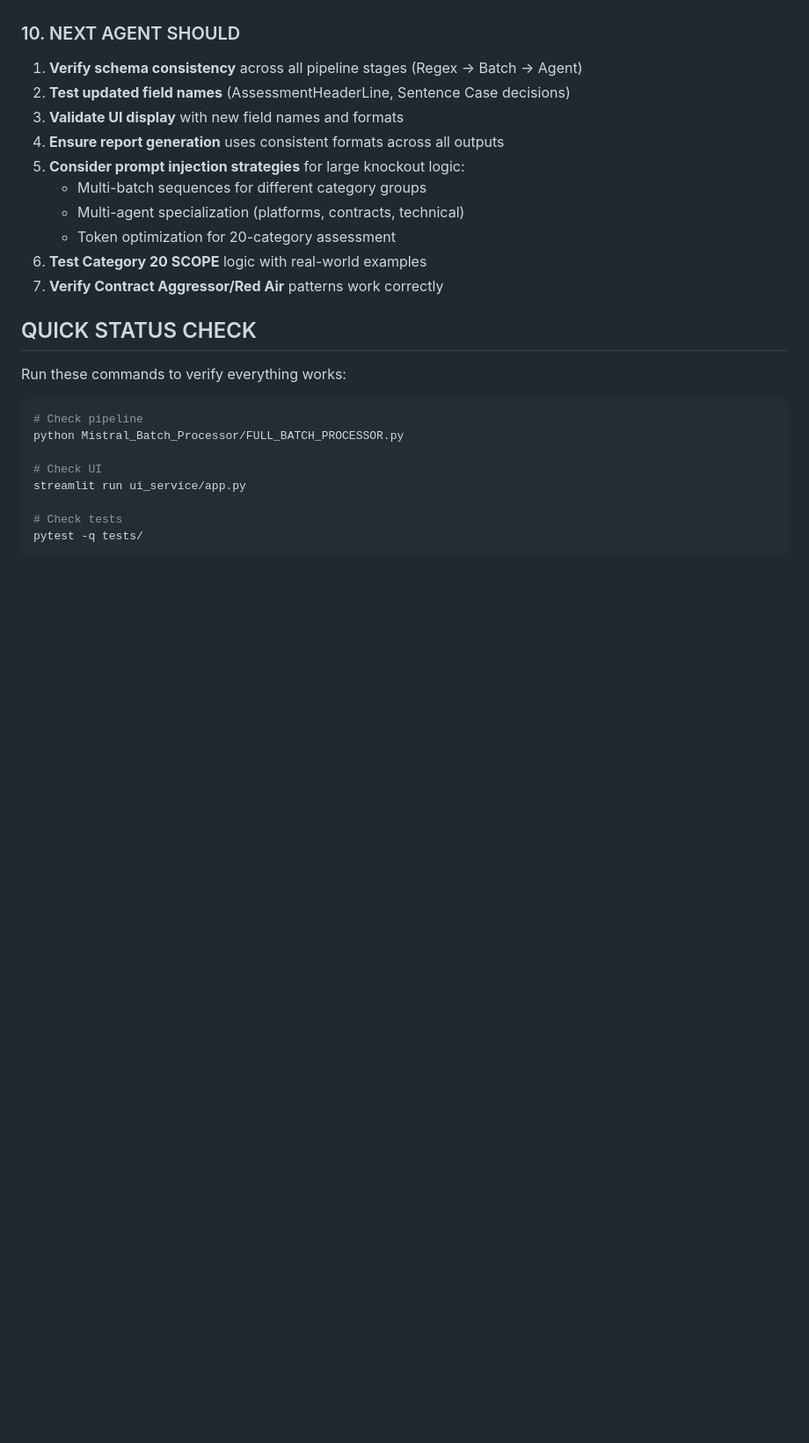
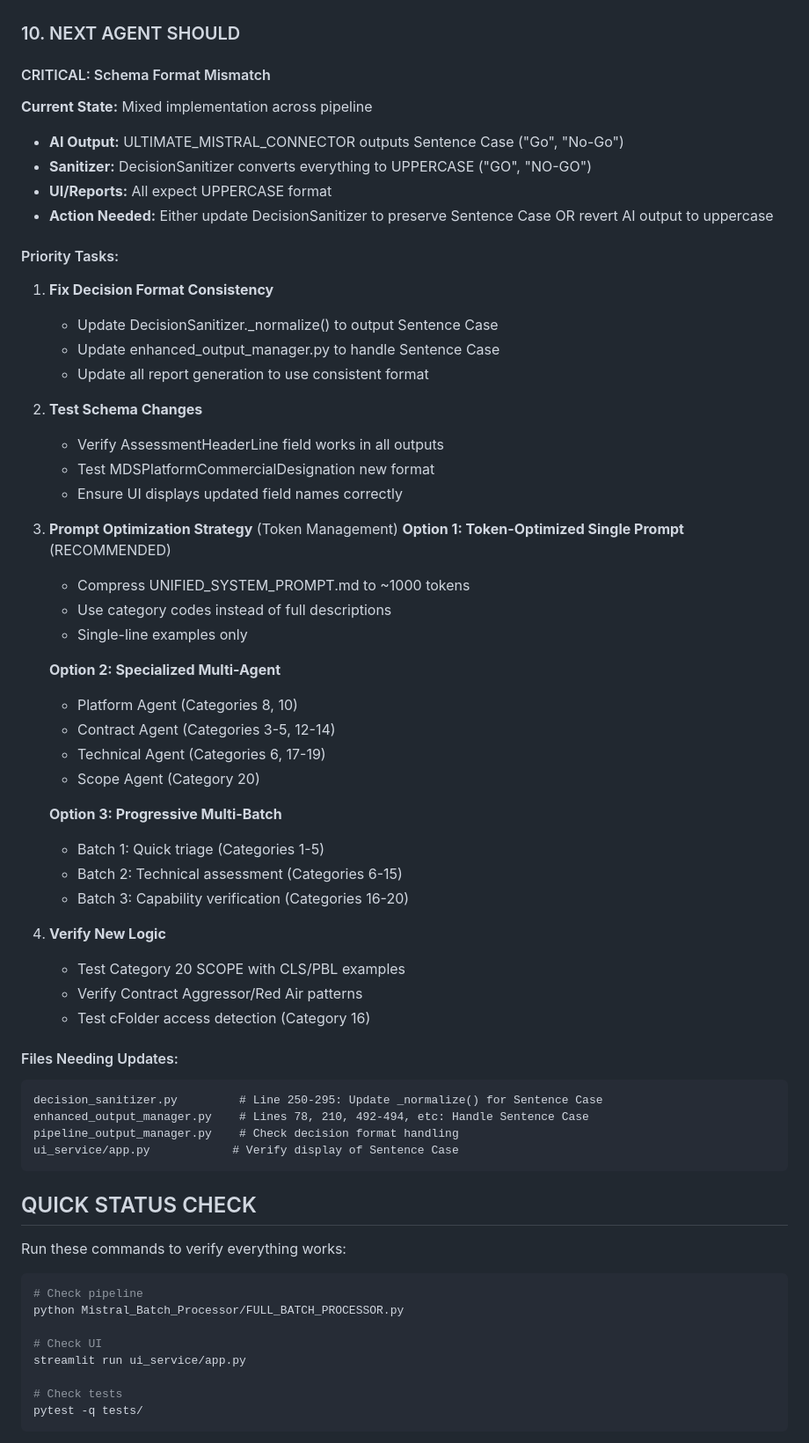
Before and after one commit to feketerj/SOS-Automation, a Markdown page: HANDOFF_SEPTEMBER_27_2025.md, the part around the change. Shown: that part at 88% size. Drawn GitHub-style; blank space fills up the shorter version.

Commit message:
docs: update handoff with schema mismatch warning and next steps
- Added critical warning about mixed decision format implementation
- Documented files needing updates for Sentence Case consistency
- Added three prompt optimization strategies for token management
- Listed specific line numbers for required changes

````diff
--- a/HANDOFF_SEPTEMBER_27_2025.md
+++ b/HANDOFF_SEPTEMBER_27_2025.md
@@ -143,16 +143,54 @@ python RUN_MODES.py --mode agent-only
 - DO NOT run network-dependent tests in pytest suite
 
 ### 10. NEXT AGENT SHOULD
-1. **Verify schema consistency** across all pipeline stages (Regex → Batch → Agent)
-2. **Test updated field names** (AssessmentHeaderLine, Sentence Case decisions)
-3. **Validate UI display** with new field names and formats
-4. **Ensure report generation** uses consistent formats across all outputs
-5. **Consider prompt injection strategies** for large knockout logic:
-   - Multi-batch sequences for different category groups
-   - Multi-agent specialization (platforms, contracts, technical)
-   - Token optimization for 20-category assessment
-6. **Test Category 20 SCOPE** logic with real-world examples
-7. **Verify Contract Aggressor/Red Air** patterns work correctly
+
+#### CRITICAL: Schema Format Mismatch
+**Current State:** Mixed implementation across pipeline
+- **AI Output:** ULTIMATE_MISTRAL_CONNECTOR outputs Sentence Case ("Go", "No-Go")
+- **Sanitizer:** DecisionSanitizer converts everything to UPPERCASE ("GO", "NO-GO")
+- **UI/Reports:** All expect UPPERCASE format
+- **Action Needed:** Either update DecisionSanitizer to preserve Sentence Case OR revert AI output to uppercase
+
+#### Priority Tasks:
+1. **Fix Decision Format Consistency**
+   - Update DecisionSanitizer._normalize() to output Sentence Case
+   - Update enhanced_output_manager.py to handle Sentence Case
+   - Update all report generation to use consistent format
+
+2. **Test Schema Changes**
+   - Verify AssessmentHeaderLine field works in all outputs
+   - Test MDSPlatformCommercialDesignation new format
+   - Ensure UI displays updated field names correctly
+
+3. **Prompt Optimization Strategy** (Token Management)
+   **Option 1: Token-Optimized Single Prompt** (RECOMMENDED)
+   - Compress UNIFIED_SYSTEM_PROMPT.md to ~1000 tokens
+   - Use category codes instead of full descriptions
+   - Single-line examples only
+
+   **Option 2: Specialized Multi-Agent**
+   - Platform Agent (Categories 8, 10)
+   - Contract Agent (Categories 3-5, 12-14)
+   - Technical Agent (Categories 6, 17-19)
+   - Scope Agent (Category 20)
+
+   **Option 3: Progressive Multi-Batch**
+   - Batch 1: Quick triage (Categories 1-5)
+   - Batch 2: Technical assessment (Categories 6-15)
+   - Batch 3: Capability verification (Categories 16-20)
+
+4. **Verify New Logic**
+   - Test Category 20 SCOPE with CLS/PBL examples
+   - Verify Contract Aggressor/Red Air patterns
+   - Test cFolder access detection (Category 16)
+
+#### Files Needing Updates:
+```
+decision_sanitizer.py         # Line 250-295: Update _normalize() for Sentence Case
+enhanced_output_manager.py    # Lines 78, 210, 492-494, etc: Handle Sentence Case
+pipeline_output_manager.py    # Check decision format handling
+ui_service/app.py            # Verify display of Sentence Case
+```
 
 ## QUICK STATUS CHECK
 Run these commands to verify everything works:
````
